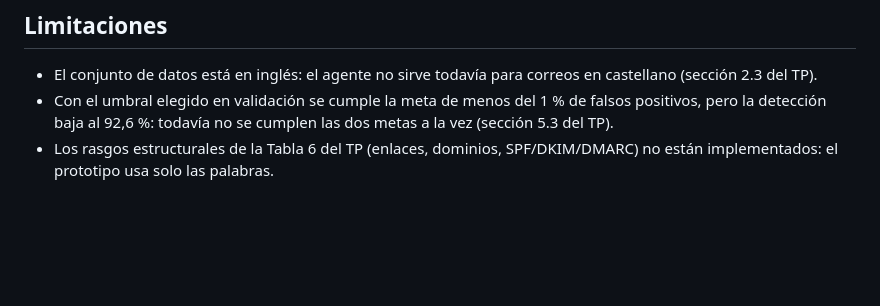
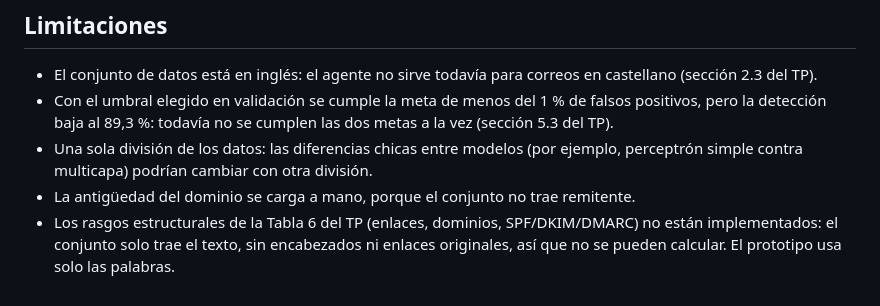
Before and after one commit to 1ReconARG/tp-ia-deteccion-phishing, a Markdown page: README.md, the part around one of its changes. GitHub-like rendering; blank space fills up the shorter version.

```diff
--- a/README.md
+++ b/README.md
@@ -151,5 +165,7 @@ resultados/         métricas y gráficos
 ## Limitaciones
 
 - El conjunto de datos está en inglés: el agente no sirve todavía para correos en castellano (sección 2.3 del TP).
-- Con el umbral elegido en validación se cumple la meta de menos del 1 % de falsos positivos, pero la detección baja al 92,6 %: todavía no se cumplen las dos metas a la vez (sección 5.3 del TP).
-- Los rasgos estructurales de la Tabla 6 del TP (enlaces, dominios, SPF/DKIM/DMARC) no están implementados: el prototipo usa solo las palabras.
+- Con el umbral elegido en validación se cumple la meta de menos del 1 % de falsos positivos, pero la detección baja al 89,3 %: todavía no se cumplen las dos metas a la vez (sección 5.3 del TP).
+- Una sola división de los datos: las diferencias chicas entre modelos (por ejemplo, perceptrón simple contra multicapa) podrían cambiar con otra división.
+- La antigüedad del dominio se carga a mano, porque el conjunto no trae remitente.
+- Los rasgos estructurales de la Tabla 6 del TP (enlaces, dominios, SPF/DKIM/DMARC) no están implementados: el conjunto solo trae el texto, sin encabezados ni enlaces originales, así que no se pueden calcular. El prototipo usa solo las palabras.
```
Also changed, not shown: other parts of README.md (+32 -18 lines), resultados/arbol_primeros_niveles.png, resultados/comparacion_modelos.png, resultados/curva_error_mlp.png, resultados/matrices_confusion.png, 6 other files.
